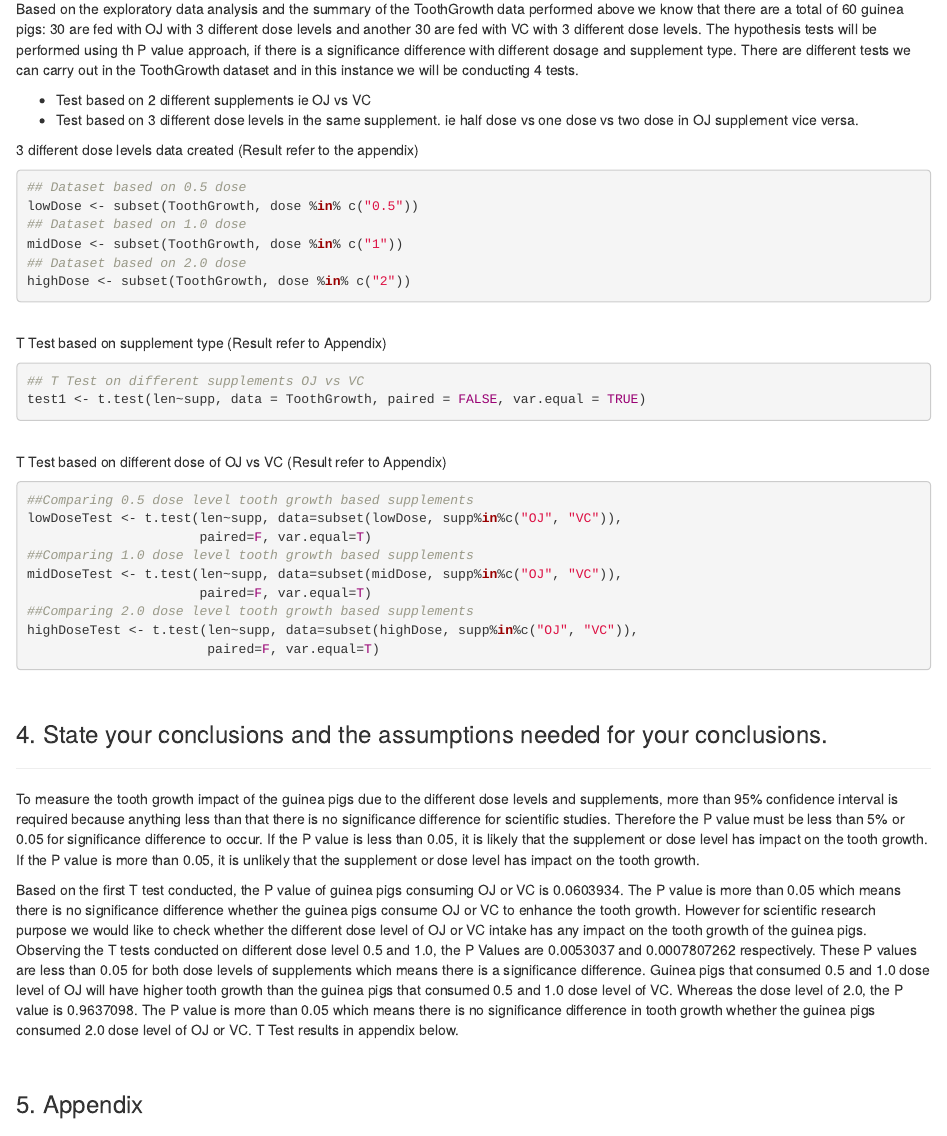
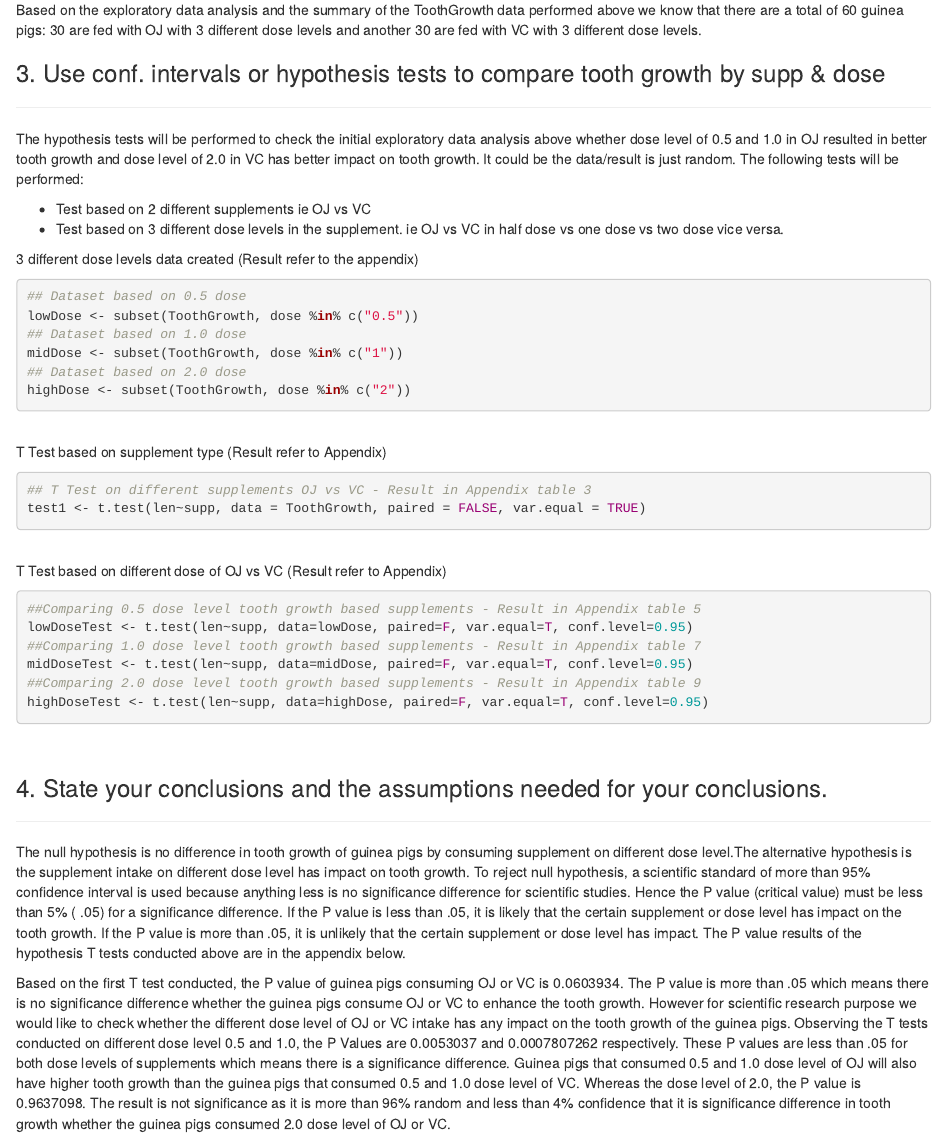
Before and after one commit to asalimw/StatInf_Project2_ToothGrowth, an R Markdown document (StatInf_Project2_ToothGrowth.Rmd): the page in a window 1100 px wide, from 2160 px down before the commit and from 2090 px down after it, so that both start at the same text. The pictures show the output file StatInf_Project2_ToothGrowth.html that the author committed with the source, opened offline.

Commit message:
text modif better sounding

````diff
--- a/StatInf_Project2_ToothGrowth.Rmd
+++ b/StatInf_Project2_ToothGrowth.Rmd
@@ -64,17 +64,18 @@ The ToothGrowth Dataset contains `r nrow(ToothGrowth)` observations and `r lengt
 ***
 ```{r ToothGrowthSummary}
 kable(summary(ToothGrowth))
+```
 
-```
+Based on the exploratory data analysis and the summary of the ToothGrowth data performed above we know that there are a total of 60 guinea pigs: 30 are fed with OJ with 3 different dose levels and another 30 are fed with VC with 3 different dose levels.
 
 ### 3. Use conf. intervals or hypothesis tests to compare tooth growth by supp & dose
 ***
-Based on the exploratory data analysis and the summary of the ToothGrowth data performed above we know that there are a total of 60 guinea pigs: 30 are fed with OJ with 3 different dose levels and another 30 are fed with VC with 3 different dose levels.
-The hypothesis tests will be performed using th P value approach, if there is a significance difference with different dosage and supplement type. There are different tests we can carry out in the ToothGrowth dataset and in this instance we will be conducting 4 tests.
+
+The hypothesis tests will be performed to check the initial exploratory data analysis above whether dose level of 0.5 and 1.0 in OJ resulted in better tooth growth and dose level of 2.0 in VC has better impact on tooth growth. It could be the data/result  is just random. The following tests will be performed:
 <br />
 
 - Test based on 2 different supplements ie OJ vs VC
-- Test based on 3 different dose levels in the same supplement. ie half dose vs one dose vs two dose in OJ supplement vice versa.
+- Test based on 3 different dose levels in the supplement. ie OJ vs VC in half dose vs one dose vs two dose vice versa.
 <br />
 
 3 different dose levels data created (Result refer to the appendix)
@@ -89,21 +90,18 @@ highDose <- subset(ToothGrowth, dose %in% c("2"))
 <br />
 T Test based on supplement type (Result refer to Appendix)
 ```{r TestSupplement}
-## T Test on different supplements OJ vs VC
+## T Test on different supplements OJ vs VC - Result in Appendix table 3
 test1 <- t.test(len~supp, data = ToothGrowth, paired = FALSE, var.equal = TRUE)
 ```
 <br />
 T Test based on different dose of OJ vs VC (Result refer to Appendix)
 ```{r TestDose, fig.height= 3, fig.width=3}
-##Comparing 0.5 dose level tooth growth based supplements
-lowDoseTest <- t.test(len~supp, data=subset(lowDose, supp%in%c("OJ", "VC")),
-                      paired=F, var.equal=T)
-##Comparing 1.0 dose level tooth growth based supplements
-midDoseTest <- t.test(len~supp, data=subset(midDose, supp%in%c("OJ", "VC")),
-                      paired=F, var.equal=T)
-##Comparing 2.0 dose level tooth growth based supplements
-highDoseTest <- t.test(len~supp, data=subset(highDose, supp%in%c("OJ", "VC")),
-                       paired=F, var.equal=T)
+##Comparing 0.5 dose level tooth growth based supplements - Result in Appendix table 5
+lowDoseTest <- t.test(len~supp, data=lowDose, paired=F, var.equal=T, conf.level=0.95)
+##Comparing 1.0 dose level tooth growth based supplements - Result in Appendix table 7
+midDoseTest <- t.test(len~supp, data=midDose, paired=F, var.equal=T, conf.level=0.95)
+##Comparing 2.0 dose level tooth growth based supplements - Result in Appendix table 9
+highDoseTest <- t.test(len~supp, data=highDose, paired=F, var.equal=T, conf.level=0.95)
 ```
 
 <br />
@@ -111,11 +109,11 @@ highDoseTest <- t.test(len~supp, data=subset(highDose, supp%in%c("OJ", "VC")),
 ### 4. State your conclusions and the assumptions needed for your conclusions.
 ***
 
-To measure the tooth growth impact of the guinea pigs due to the different dose levels and supplements, more than 95% confidence interval is required because anything less than that there is no significance difference for scientific studies. Therefore the P value must be less than 5% or 0.05 for significance difference to occur. If the P value is less than 0.05, it is likely that the supplement or dose level has impact on the tooth growth. If the P value is more than 0.05, it is unlikely that the supplement or dose level has impact on the tooth growth.
+The null hypothesis is no difference in tooth growth of guinea pigs by consuming  supplement on different dose level.The alternative hypothesis is the supplement intake on different dose level has impact on tooth growth. To reject null hypothesis, a scientific standard of more than 95% confidence interval is used because anything less is no significance difference for scientific studies. Hence the P value (critical value) must be less than 5% ( .05) for a significance difference. If the P value is less than .05, it is likely that the certain supplement or dose level has impact on the tooth growth. If the P value is more than .05, it is unlikely that the certain supplement or dose level has impact. The P value results of the hypothesis T tests conducted above are in the appendix below.
 
-Based on the first T test conducted, the P value of guinea pigs consuming OJ or VC is `r test1$p.value`. The P value is more than 0.05 which means there is no significance difference whether the guinea pigs consume OJ or VC to enhance the tooth growth.
-However for scientific research purpose we would like to check whether the different dose level of OJ or VC intake has any impact on the tooth growth of the guinea pigs. Observing the T tests conducted on different dose level 0.5 and 1.0, the P Values are `r lowDoseTest$p.value` and `r format(midDoseTest$p.value, scientific=F)` respectively. These P values are less than 0.05 for both dose levels of supplements which means there is a significance difference. Guinea pigs that consumed 0.5 and 1.0 dose level of OJ will have higher tooth growth than the guinea pigs that consumed 0.5 and 1.0 dose level of VC.
-Whereas the dose level of 2.0, the P value is `r highDoseTest$p.value`. The P value is more than 0.05 which means there is no significance difference in tooth growth whether the guinea pigs consumed 2.0 dose level of OJ or VC. T Test results in appendix below.
+Based on the first T test conducted, the P value of guinea pigs consuming OJ or VC is `r test1$p.value`. The P value is more than .05 which means there is no significance difference whether the guinea pigs consume OJ or VC to enhance the tooth growth.
+However for scientific research purpose we would like to check whether the different dose level of OJ or VC intake has any impact on the tooth growth of the guinea pigs. Observing the T tests conducted on different dose level 0.5 and 1.0, the P Values are `r lowDoseTest$p.value` and `r format(midDoseTest$p.value, scientific=F)` respectively. These P values are less than .05 for both dose levels of supplements which means there is a significance difference. Guinea pigs that consumed 0.5 and 1.0 dose level of OJ will also have higher tooth growth than the guinea pigs that consumed 0.5 and 1.0 dose level of VC.
+Whereas the dose level of 2.0, the P value is `r highDoseTest$p.value`. The result is not significance as it is more than 96% random and less than 4% confidence that it is significance difference in tooth growth whether the guinea pigs consumed 2.0 dose level of OJ or VC.
 
 <br />
 
````
Also changed, not shown: StatInf_Project2_ToothGrowth.html, StatInf_Project2_ToothGrowth.pdf, StatInf_Project2_ToothGrowth.Rmd (2 more changed lines).
